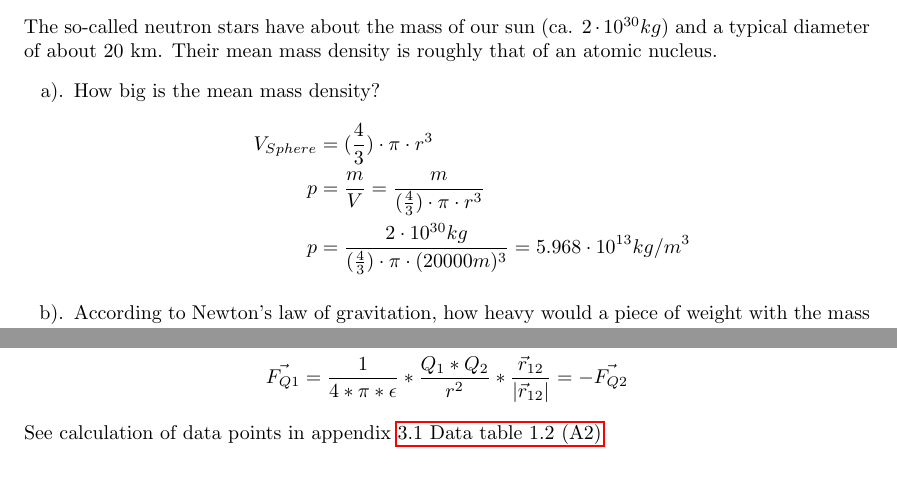
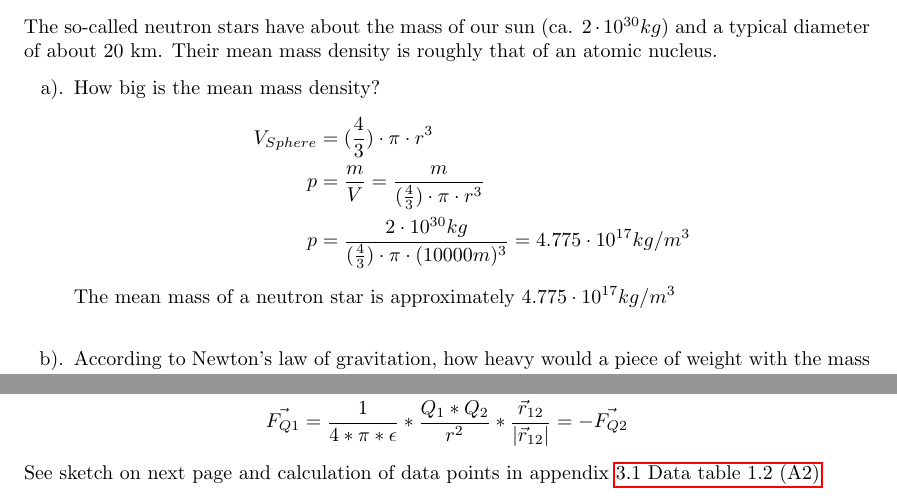
Before and after one commit to SandroBerger/eni_401_group_2, a LaTeX problem sheet (Exercises_Group_Work_Group_2.tex): two parts of page 1 of 10, joined at a grey line, cut so that both start at the same text. Compiled offline with pdfLaTeX.

Commit message:
submit a1.1

```diff
--- a/Exercises_Group_Work_Group_2.tex
+++ b/Exercises_Group_Work_Group_2.tex
@@ -59,8 +59,9 @@ The so-called neutron stars have about the mass of our sun (ca. $2 \cdot 10^{30}
 	\begin{align*}
 		V_{Sphere} &= (\frac{4}{3}) \cdot \pi \cdot r^3\\
 		p &= \frac{m}{V} = \frac{m}{(\frac{4}{3}) \cdot \pi \cdot r^3}\\
-		p &= \frac{2 \cdot 10^{30}kg}{(\frac{4}{3}) \cdot \pi \cdot (20000m)^3} = 5.968 \cdot 10^{13} kg/m^3
+		p &= \frac{2 \cdot 10^{30}kg}{(\frac{4}{3}) \cdot \pi \cdot (10000m)^3} = 4.775 \cdot 10^{17} kg/m^3
 	\end{align*}
+	The mean mass of a neutron star is approximately $4.775 \cdot 10^{17} kg/m^3$\newline
 	\item According to Newton's law of gravitation, how heavy would a piece of weight with the mass of 1kg be on the surface of a neutron star?
 	\item How heavy would $1mm^3$ of neutron star matter be on earth and what diameter would an iron ball of the same mass have?
 \end{enumerate}
@@ -77,7 +78,7 @@ Sketch correctly to scale the course of the magnitude of the force with which tw
 	\epsilon_{r} &= 1 (\epsilon_{r} \text{ for vaccuum})\\
 	\vec{F_{Q1}} &= \frac{1}{4 * \pi * \epsilon } * \frac{Q_{1}*Q_{2}}{r^{2}} * \frac{\vec{r}_{12}}{|\vec{r}_{12}|} = -\vec{F_{Q2}}
 \end{align*}
-See calculation of data points in appendix \hyperref[sec:data-table-a2]{3.1 Data table 1.2 (A2)}
+See sketch on next page and calculation of data points in appendix \hyperref[sec:data-table-a2]{3.1 Data table 1.2 (A2)}
 
 \begin{landscape}
  \includepdf[pages={-},angle=90]{force_a2.pdf}
```
